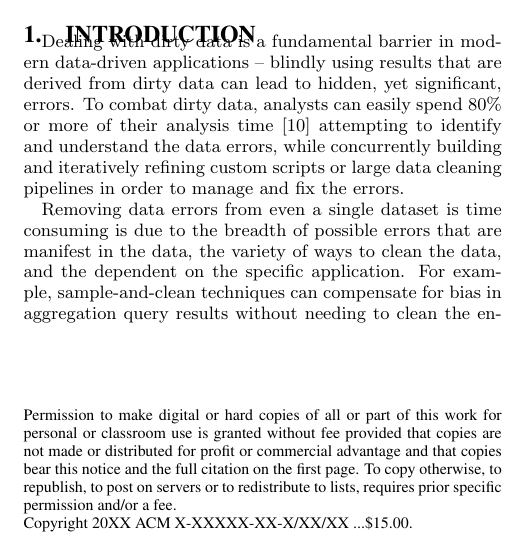
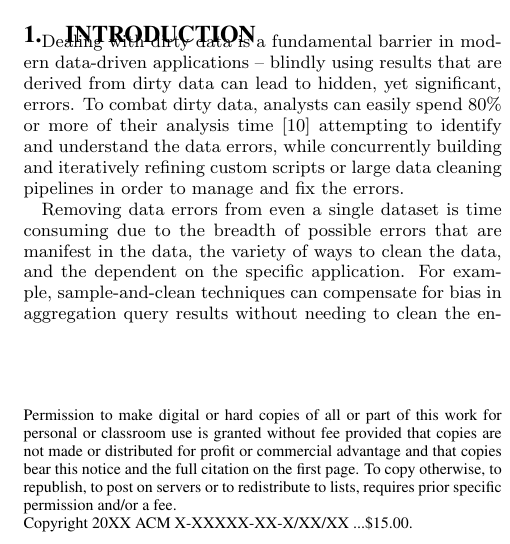
Before and after one commit to sjyk/vldb15-demo, a LaTeX paper (demo.tex, which reads introduction.tex): part of one column of page 1 of 5, cut so that both start at the same text. Compiled offline with pdfLaTeX.

Commit message:
intro typo.

```diff
--- a/introduction.tex
+++ b/introduction.tex
@@ -13,7 +13,7 @@ while concurrently building and iteratively refining custom scripts or large dat
 in order to manage and fix the errors.
 
 Removing data errors from even a single dataset is
-time consuming is due to the breadth of possible errors that are manifest in the data,
+time consuming due to the breadth of possible errors that are manifest in the data,
 the variety of ways to clean the data, and the dependent on the specific application.
 For example, sample-and-clean techniques can compensate for bias in aggregation query
 results without needing to clean the entire dataset, extracting and de-duplicating
```
